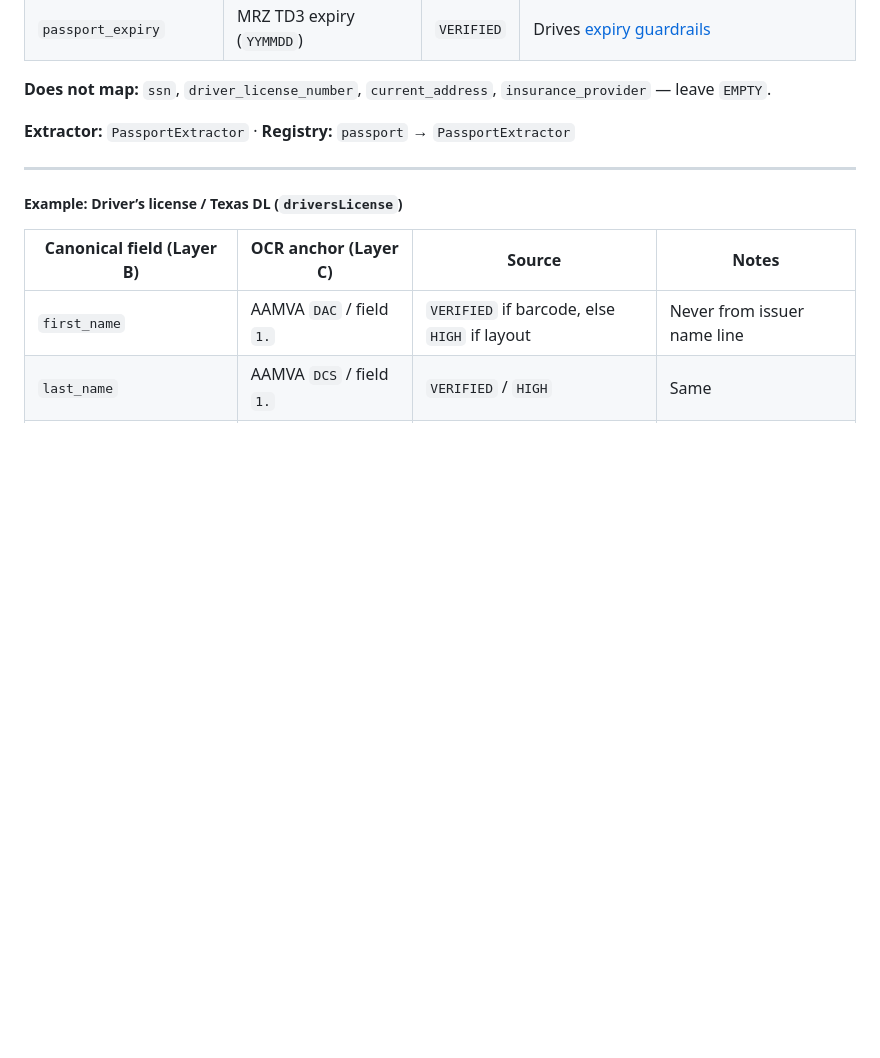
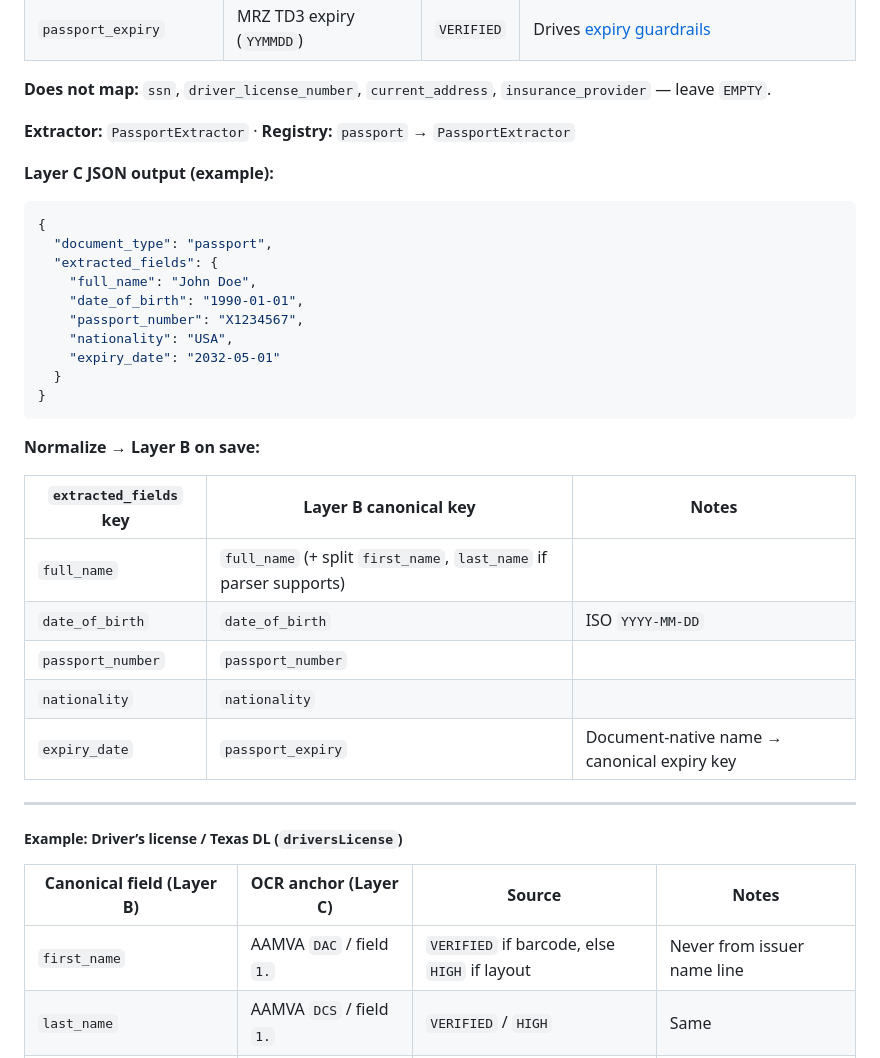
Before and after one commit to gangavhi/dream-work-reality, a Markdown page: docs/fresh-start-lessons-and-principles.md, the part around one of its changes. Drawn GitHub-style; blank space fills up the shorter version.

````diff
--- a/docs/fresh-start-lessons-and-principles.md
+++ b/docs/fresh-start-lessons-and-principles.md
@@ -278,6 +312,31 @@ document_type, canonical_key, value,
 **Does not map:** `ssn`, `driver_license_number`, `current_address`, `insurance_provider` — leave `EMPTY`.
 
 **Extractor:** `PassportExtractor` · **Registry:** `passport` → `PassportExtractor`
+
+**Layer C JSON output (example):**
+
+```json
+{
+  "document_type": "passport",
+  "extracted_fields": {
+    "full_name": "John Doe",
+    "date_of_birth": "1990-01-01",
+    "passport_number": "X1234567",
+    "nationality": "USA",
+    "expiry_date": "2032-05-01"
+  }
+}
+```
+
+**Normalize → Layer B on save:**
+
+| `extracted_fields` key | Layer B canonical key | Notes |
+|------------------------|----------------------|-------|
+| `full_name` | `full_name` (+ split `first_name`, `last_name` if parser supports) | |
+| `date_of_birth` | `date_of_birth` | ISO `YYYY-MM-DD` |
+| `passport_number` | `passport_number` | |
+| `nationality` | `nationality` | |
+| `expiry_date` | `passport_expiry` | Document-native name → canonical expiry key |
 
 ---
 
````
Also changed, not shown: other parts of docs/fresh-start-lessons-and-principles.md (+82 -14 lines), docs/trustnest-rewrite-final.md (+46 -1 lines).
